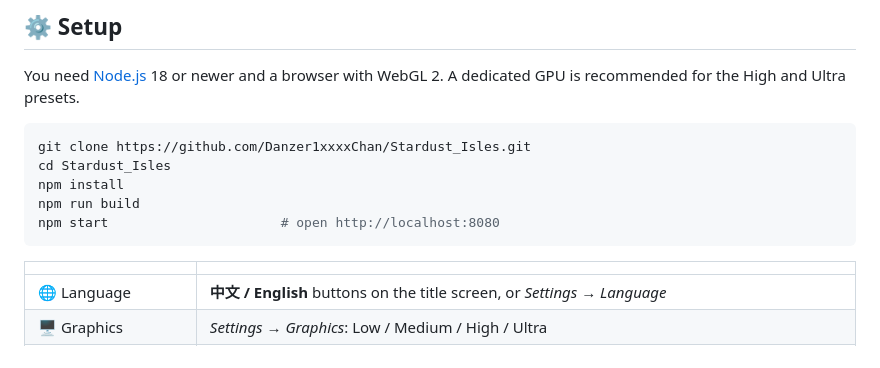
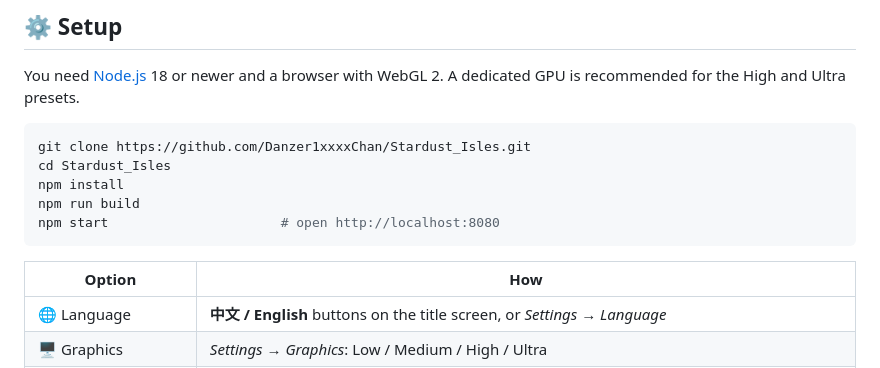
Before and after one commit to Danzer1xxxxChan/Stardust_Isles, a Markdown page: README.md, the part around the change. Drawn GitHub-style.

Commit message:
README: label the setup options table
Co-Authored-By: Claude Opus 5.5 <noreply@anthropic.com>

````diff
--- a/README.md
+++ b/README.md
@@ -62,7 +62,7 @@ npm run build
 npm start                      # open http://localhost:8080
 ```
 
-| | |
+| Option | How |
 |---|---|
 | 🌐 Language | **中文 / English** buttons on the title screen, or *Settings → Language* |
 | 🖥️ Graphics | *Settings → Graphics*: Low / Medium / High / Ultra |
````
